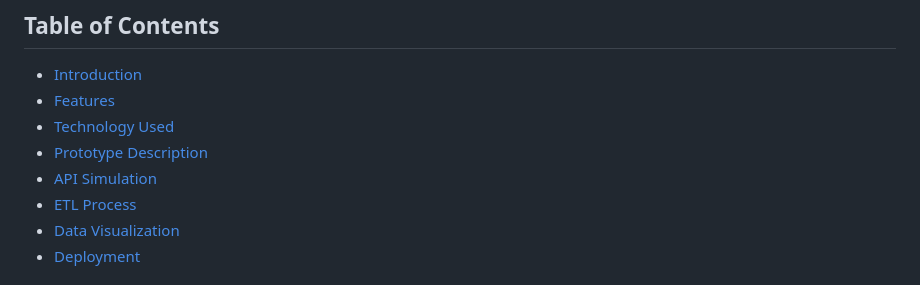
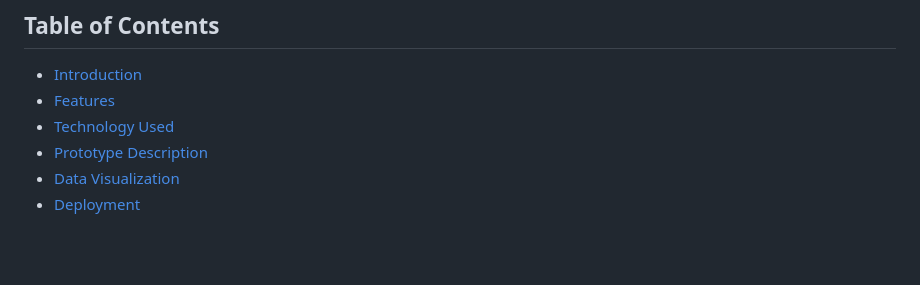
Before and after one commit to arnavandraskar/fitness-tracker, a Markdown page: README.md, the part around the change. GitHub-like rendering; blank space fills up the shorter version.

```diff
--- a/README.md
+++ b/README.md
@@ -7,8 +7,6 @@ Personalized Health Monitoring is a project aimed at providing elderly individua
 - [Features](#features)
 - [Technology Used](#technology-used)
 - [Prototype Description](#prototype-description)
-- [API Simulation](#api-simulation)
-- [ETL Process](#etl-process)
 - [Data Visualization](#data-visualization)
 - [Deployment](#deployment)
 
```
